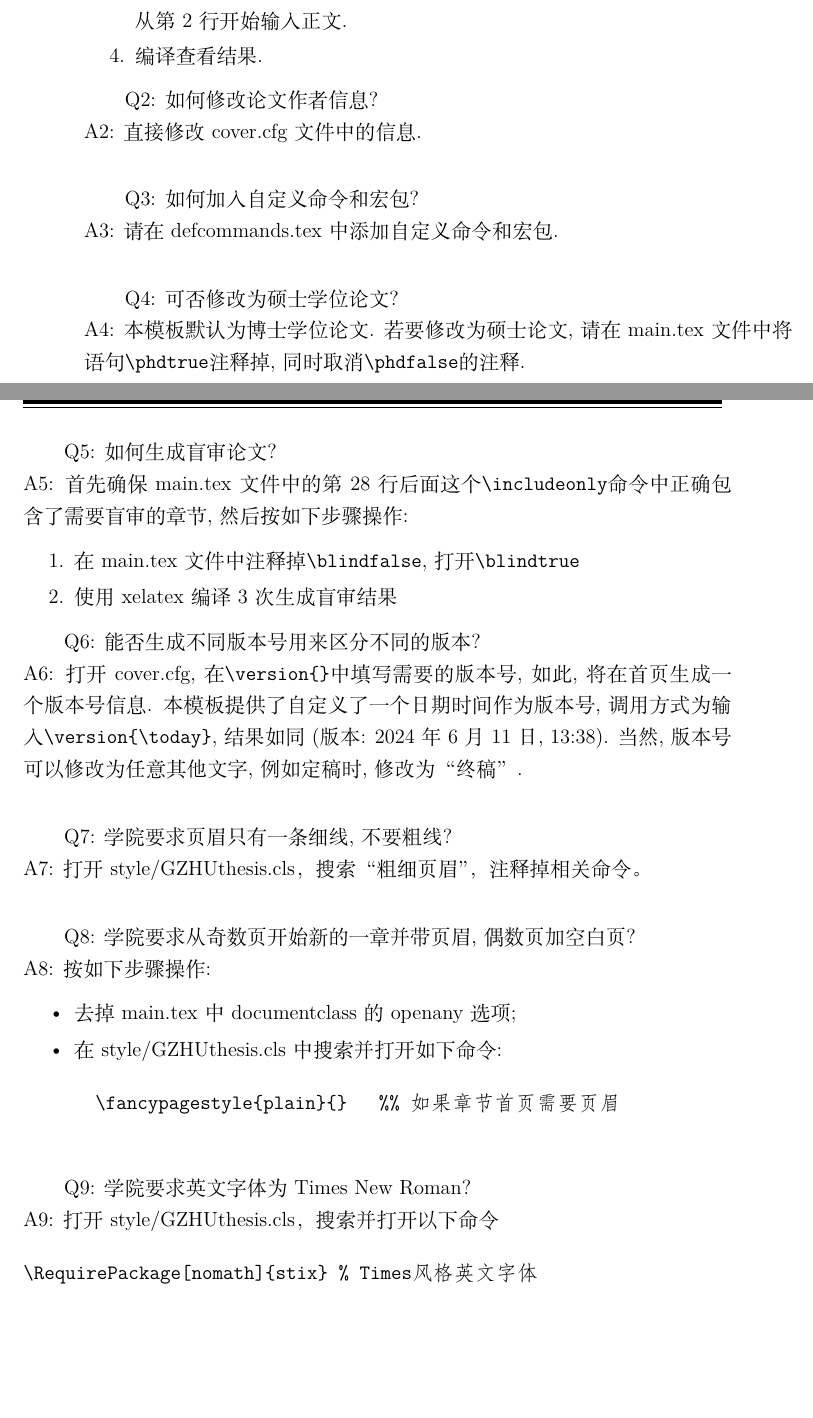
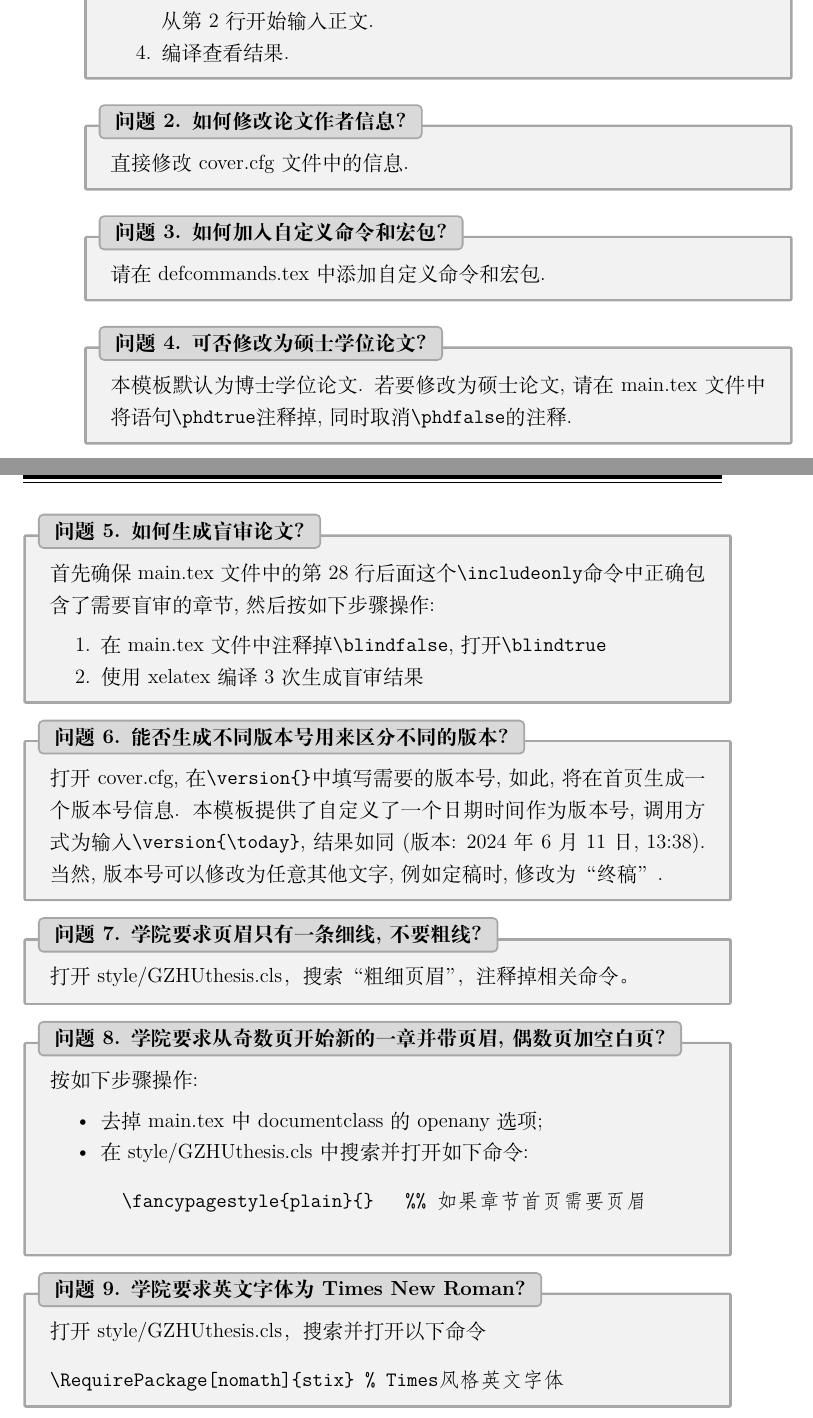
Before and after one commit to WeiViming/gzhu-thesis, a LaTeX thesis (main.tex, which reads chapter/chapter1.tex, chapter/defcommands.tex, style/GZHUthesis.cls): two parts of pages 16 and 17 of 23, joined at a grey line, cut so that both start at the same text, the shorter picture padded with empty space. Compiled offline with XeLaTeX; a missing font is replaced by an installed copy or a similar font.

Commit message:
update Q&A

```diff
--- a/chapter/chapter1.tex
+++ b/chapter/chapter1.tex
@@ -140,31 +140,38 @@ A1: 按如下步骤操作:
 从第2行开始输入正文.
 \item 编译查看结果.
 \end{enumerate}
+\end{QandA}
 
-Q2: 如何修改论文作者信息?\\
-A2: 直接修改cover.cfg文件中的信息.\\
+\begin{QandA}{如何修改论文作者信息?}
+直接修改cover.cfg文件中的信息.
+\end{QandA}
 
-Q3: 如何加入自定义命令和宏包?\\
-A3: 请在defcommands.tex中添加自定义命令和宏包.\\
+\begin{QandA}{如何加入自定义命令和宏包?}
+请在defcommands.tex中添加自定义命令和宏包.
+\end{QandA}
 
-Q4: 可否修改为硕士学位论文?\\
-A4: 本模板默认为博士学位论文. 若要修改为硕士论文, 请在main.tex文件中将语句\verb|\phdtrue|注释掉, 同时取消\verb|\phdfalse|的注释. \\
+\begin{QandA}{可否修改为硕士学位论文?}
+本模板默认为博士学位论文. 若要修改为硕士论文, 请在main.tex文件中将语句\verb|\phdtrue|注释掉, 同时取消\verb|\phdfalse|的注释.
+\end{QandA}
 
-Q5: 如何生成盲审论文?\\
-A5: 首先确保main.tex文件中的第28行后面这个\verb|\includeonly|命令中正确包含了需要盲审的章节, 然后按如下步骤操作:
+\begin{QandA}{如何生成盲审论文?}
+首先确保main.tex文件中的第28行后面这个\verb|\includeonly|命令中正确包含了需要盲审的章节, 然后按如下步骤操作:
 \begin{enumerate}
 \item 在main.tex文件中注释掉\verb|\blindfalse|, 打开\verb|\blindtrue|
 \item 使用xelatex编译3次生成盲审结果
 \end{enumerate}
+\end{QandA}
 
-Q6: 能否生成不同版本号用来区分不同的版本?\\
-A6: 打开cover.cfg, 在\verb|\version{}|中填写需要的版本号, 如此, 将在首页生成一个版本号信息. 本模板提供了自定义了一个日期时间作为版本号, 调用方式为输入\verb|\version{\today}|, 结果如同(版本: \today). 当然, 版本号可以修改为任意其他文字, 例如定稿时, 修改为“终稿”.\\
+\begin{QandA}{能否生成不同版本号用来区分不同的版本?}
+打开cover.cfg, 在\verb|\version{}|中填写需要的版本号, 如此, 将在首页生成一个版本号信息. 本模板提供了自定义了一个日期时间作为版本号, 调用方式为输入\verb|\version{\today}|, 结果如同(版本: \today). 当然, 版本号可以修改为任意其他文字, 例如定稿时, 修改为“终稿”.
+\end{QandA}
 
-Q7: 学院要求页眉只有一条细线, 不要粗线?\\
-A7: 打开style/GZHUthesis.cls，搜索“粗细页眉”，注释掉相关命令。\\
+\begin{QandA}{学院要求页眉只有一条细线, 不要粗线?}
+打开style/GZHUthesis.cls，搜索“粗细页眉”，注释掉相关命令。
+\end{QandA}
 
-Q8: 学院要求从奇数页开始新的一章并带页眉, 偶数页加空白页?\\
-A8: 按如下步骤操作:
+\begin{QandA}{学院要求从奇数页开始新的一章并带页眉, 偶数页加空白页?}
+按如下步骤操作:
 \begin{itemize}
   \item 去掉main.tex中documentclass的openany选项;
   \item 在style/GZHUthesis.cls中搜索并打开如下命令:
@@ -172,9 +179,11 @@ A8: 按如下步骤操作:
   \fancypagestyle{plain}{}   %% 如果章节首页需要页眉
   \end{verbatim}
 \end{itemize}
+\end{QandA}
 
-Q9: 学院要求英文字体为Times New Roman?\\
-A9: 打开style/GZHUthesis.cls，搜索并打开以下命令
+\begin{QandA}{学院要求英文字体为Times New Roman?}
+打开style/GZHUthesis.cls，搜索并打开以下命令
 \begin{verbatim}
 \RequirePackage[nomath]{stix} % Times风格英文字体
 \end{verbatim}
+\end{QandA}
--- a/chapter/defcommands.tex
+++ b/chapter/defcommands.tex
@@ -22,9 +22,10 @@
 % \abovedisplayshortskip=0pt
 % \belowdisplayshortskip=0pt
 
-\ctexset{section={format+={\flushleft}}}  % 小节标题靠左对齐
+%\ctexset{section={format+={\flushleft}}}  % 小节标题靠左对齐
 
 %% 页面大小, 不要设置左右边距, 否则将出现页眉和正文无法对齐
+%% 尽管研究生院要求上下左右边距均为2.5cm, 但没有考虑预留奇偶页边距用于装订成册
 \geometry{top=3.5cm,bottom=3.5cm}
 
 %%%%%%%%%%%%%%%%%%%%%%%%%%%%%%%%%%%%%%%%%%%%%%%%%%%%%%%%%%%%%%%%%%
@@ -53,14 +54,11 @@
 \renewcommand{\algorithmicrequire}{\textbf{输入:}}
 \renewcommand{\algorithmicensure}{\textbf{输出:}}
 
-\newcommand{\upcite}[1]{\textsuperscript{\cite{#1}}} % 上标引用
-
 % Protocol/Functionality
 \tcbuselibrary{skins,breakable}
-\newtcolorbox[auto counter,number within=chapter]{protocol}[2][]{%
+\newtcolorbox[auto counter]{QandA}[2][]{%
   enhanced,
-%  title        = {Protocol \thetcbcounter: {#2}},
-  title        = {Protocol {#2}},
+  title        = {问题\thetcbcounter. {#2}},
   attach boxed title to top left={xshift=+3mm,yshift*=-3mm},
   colback      = black!5,
   colframe     = black!35,
--- a/style/GZHUthesis.cls
+++ b/style/GZHUthesis.cls
@@ -356,7 +356,7 @@
 %%
 %% the section title format
 %%
-\def\CTEX@section@format{\bfseries\heiti\zihao{3}\centering}
+\def\CTEX@section@format{\bfseries\heiti\zihao{3}}
  \def\CTEX@section@beforeskip{1.0ex \@plus 0.2ex \@minus .2ex}
  \def\CTEX@section@afterskip{1.0ex \@plus 0.2ex \@minus .2ex}
 %%
@@ -416,6 +416,9 @@
 \let\oldciteyear\citeyear
 \newcommand{\citeyearn}[1]{\oldciteyear{#1}年}
 \newcommand{\citeauthorn}[1]{\citeauthorn{#1}\cite{#1}}
+
+% 上标引用
+\newcommand{\upcite}[1]{\textsuperscript{\cite{#1}}}
 \makeatother
 }
 
```
Also changed, not shown: main.pdf, chapter/chapter1.tex (4 more changed lines), chapter/defcommands.tex (13 more changed lines).
